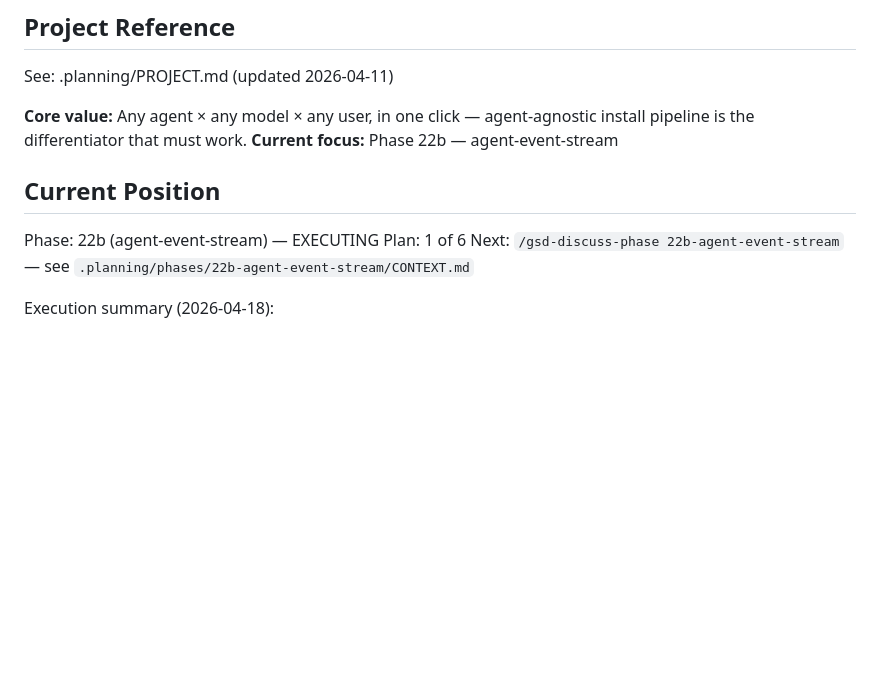
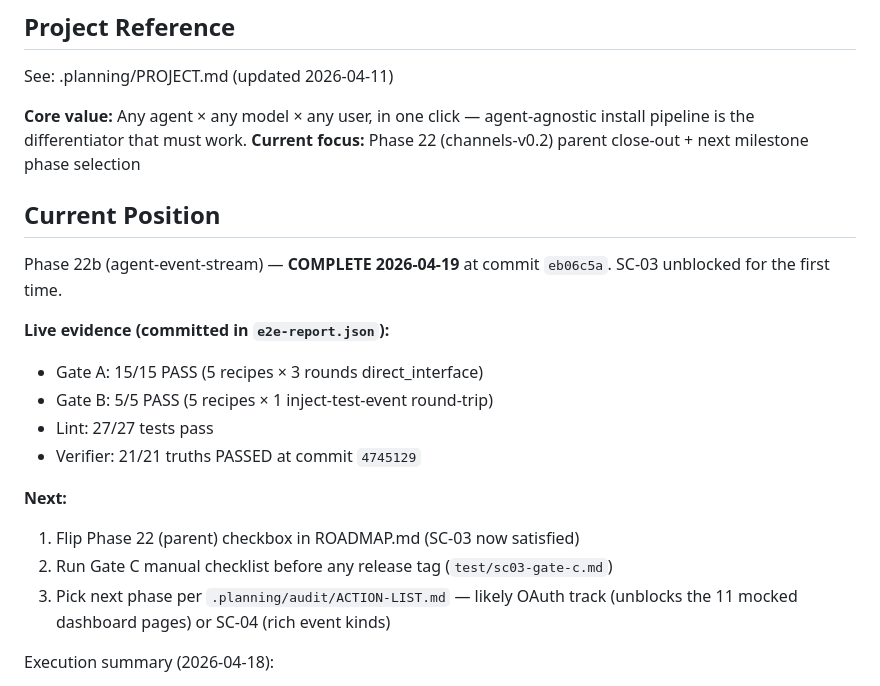
Before and after one commit to fcavalcantirj/agent-playground, a Markdown page: .planning/STATE.md, the part around the change. GitHub-like rendering; blank space fills up the shorter version.

Commit message:
docs(22b): rewrite Current Position — phase complete; next-step pointers updated

```diff
--- a/.planning/STATE.md
+++ b/.planning/STATE.md
@@ -20,13 +20,22 @@ progress:
 See: .planning/PROJECT.md (updated 2026-04-11)
 
 **Core value:** Any agent × any model × any user, in one click — agent-agnostic install pipeline is the differentiator that must work.
-**Current focus:** Phase 22b — agent-event-stream
+**Current focus:** Phase 22 (channels-v0.2) parent close-out + next milestone phase selection
 
 ## Current Position
 
-Phase: 22b (agent-event-stream) — EXECUTING
-Plan: 1 of 6
-Next:  `/gsd-discuss-phase 22b-agent-event-stream` — see `.planning/phases/22b-agent-event-stream/CONTEXT.md`
+Phase 22b (agent-event-stream) — **COMPLETE 2026-04-19** at commit `eb06c5a`. SC-03 unblocked for the first time.
+
+**Live evidence (committed in `e2e-report.json`):**
+- Gate A: 15/15 PASS (5 recipes × 3 rounds direct_interface)
+- Gate B: 5/5 PASS (5 recipes × 1 inject-test-event round-trip)
+- Lint: 27/27 tests pass
+- Verifier: 21/21 truths PASSED at commit `4745129`
+
+**Next:**
+1. Flip Phase 22 (parent) checkbox in ROADMAP.md (SC-03 now satisfied)
+2. Run Gate C manual checklist before any release tag (`test/sc03-gate-c.md`)
+3. Pick next phase per `.planning/audit/ACTION-LIST.md` — likely OAuth track (unblocks the 11 mocked dashboard pages) or SC-04 (rich event kinds)
 
 Execution summary (2026-04-18):
 
```
